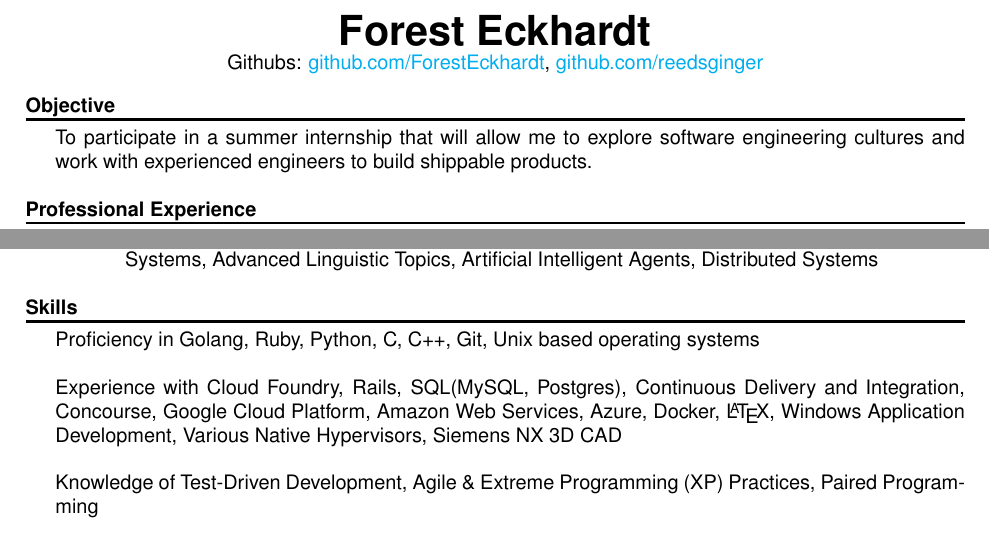
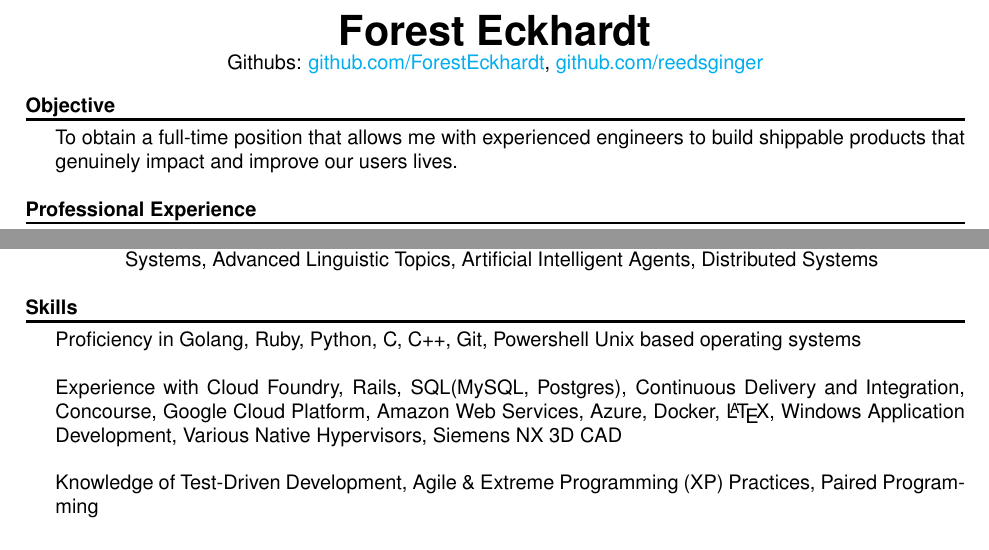
Before and after one commit to ForestEckhardt/Resume, a LaTeX CV (resume.tex): two parts of the page, joined at a grey line, cut so that both start at the same text. Compiled offline with pdfLaTeX.

Commit message:
Made a couple more addition and corrections

```diff
--- a/resume.tex
+++ b/resume.tex
@@ -33,7 +33,7 @@
 
 		\setlength{\leftskip}{15pt}
 
-		{\noindent To participate in a summer internship that will allow me to explore software engineering cultures and work with experienced engineers to build shippable products.}\\
+		{\noindent To obtain a full-time position that allows me with experienced engineers to build shippable products that genuinely impact and improve our users lives.}\\
 
 		\setlength{\leftskip}{0pt}
 
@@ -102,7 +102,7 @@
 
 		\noindent\makebox[\linewidth]{\rule{\textwidth}{1.3pt}}
 
-		Proficiency in Golang, Ruby, Python, C, C++, Git, Unix based operating systems\\
+		Proficiency in Golang, Ruby, Python, C, C++, Git, Powershell Unix based operating systems\\
 
 		\setlength{\leftskip}{15pt}
 
```
Also changed, not shown: oss_repos.pdf, resume.pdf.
